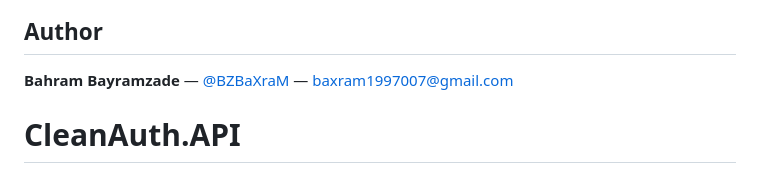
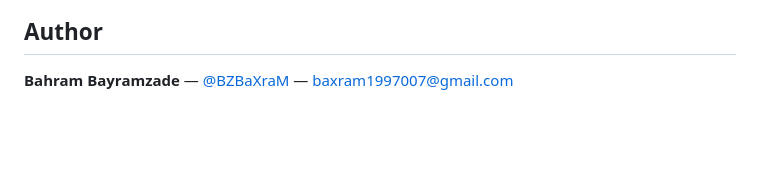
Before and after one commit to BZBaXraM/CleanAuth.API, a Markdown page: README.md, the part around the change. Drawn GitHub-style; blank space fills up the shorter version.

```diff
--- a/README.md
+++ b/README.md
@@ -293,4 +293,3 @@ Database: `localhost:5432`, db `AuthDb`, user `postgres`, password `postgres`
 ## Author
 
 **Bahram Bayramzade** — [@BZBaXraM](https://github.com/BZBaXraM) — baxram1997007@gmail.com
-# CleanAuth.API
```
